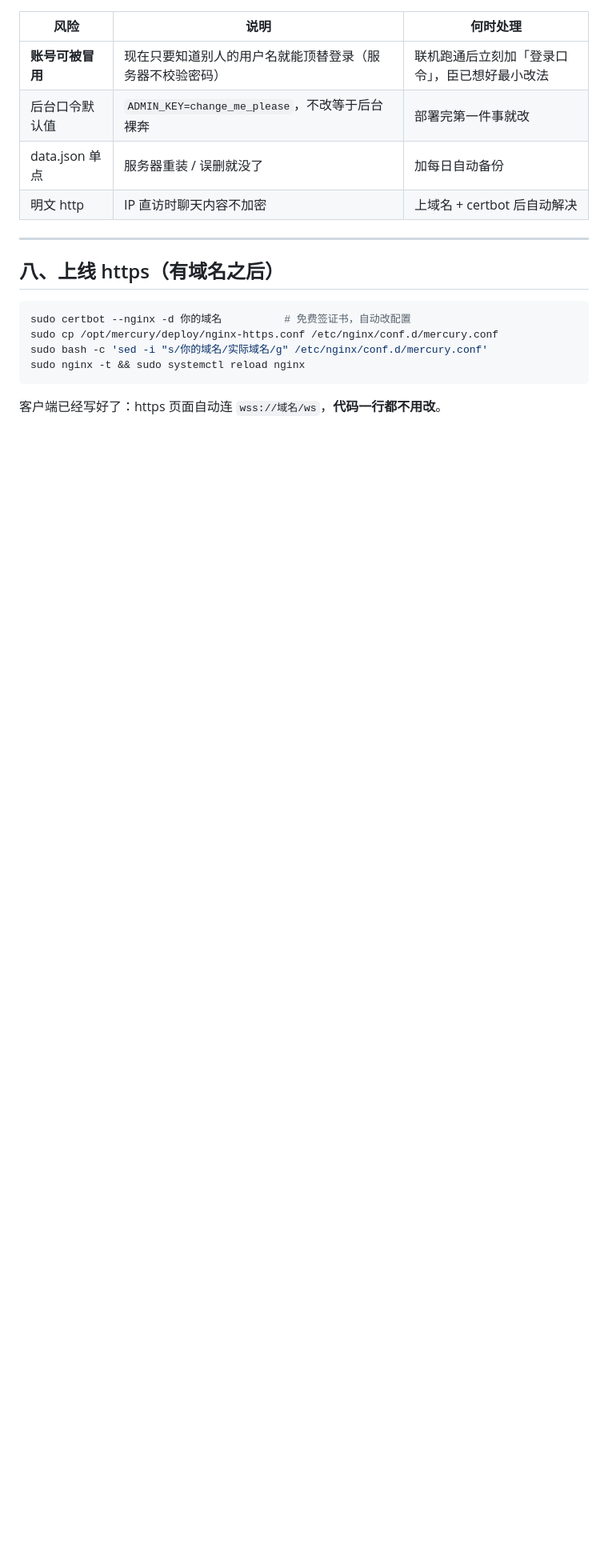
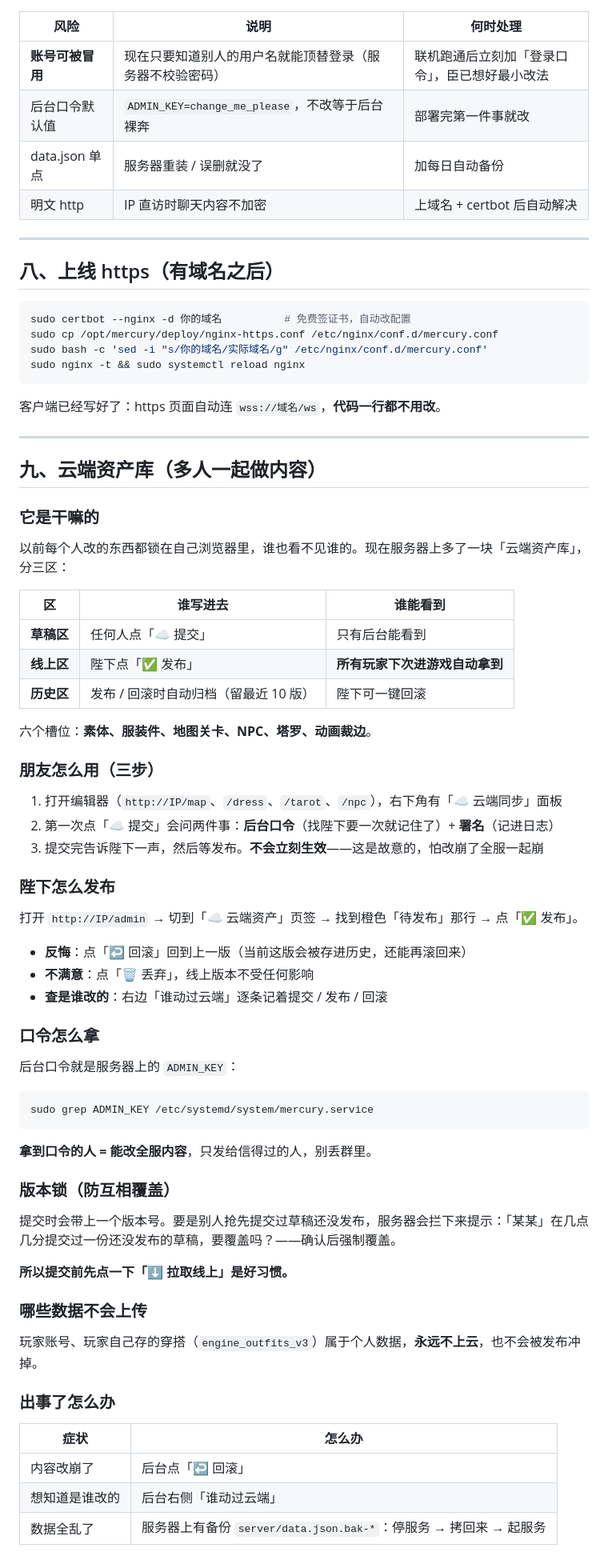
Before and after one commit to PuinnacleYoung/Mercury, a Markdown page: deploy/部署说明.md, the part around the change. Shown at 80% size. Rendered like a GitHub page; blank space fills up the shorter version.

````diff
--- a/deploy/部署说明.md
+++ b/deploy/部署说明.md
@@ -137,3 +137,61 @@ sudo nginx -t && sudo systemctl reload nginx
 ```
 
 客户端已经写好了：https 页面自动连 `wss://域名/ws`，**代码一行都不用改**。
+
+---
+
+## 九、云端资产库（多人一起做内容）
+
+### 它是干嘛的
+
+以前每个人改的东西都锁在自己浏览器里，谁也看不见谁的。现在服务器上多了一块「云端资产库」，分三区：
+
+| 区 | 谁写进去 | 谁能看到 |
+|---|---|---|
+| **草稿区** | 任何人点「☁️ 提交」 | 只有后台能看到 |
+| **线上区** | 陛下点「✅ 发布」 | **所有玩家下次进游戏自动拿到** |
+| **历史区** | 发布 / 回滚时自动归档（留最近 10 版） | 陛下可一键回滚 |
+
+六个槽位：**素体、服装件、地图关卡、NPC、塔罗、动画裁边**。
+
+### 朋友怎么用（三步）
+
+1. 打开编辑器（`http://IP/map`、`/dress`、`/tarot`、`/npc`），右下角有「☁️ 云端同步」面板
+2. 第一次点「☁️ 提交」会问两件事：**后台口令**（找陛下要一次就记住了）+ **署名**（记进日志）
+3. 提交完告诉陛下一声，然后等发布。**不会立刻生效**——这是故意的，怕改崩了全服一起崩
+
+### 陛下怎么发布
+
+打开 `http://IP/admin` → 切到「☁️ 云端资产」页签 → 找到橙色「待发布」那行 → 点「✅ 发布」。
+
+- **反悔**：点「↩️ 回滚」回到上一版（当前这版会被存进历史，还能再滚回来）
+- **不满意**：点「🗑 丢弃」，线上版本不受任何影响
+- **查是谁改的**：右边「谁动过云端」逐条记着提交 / 发布 / 回滚
+
+### 口令怎么拿
+
+后台口令就是服务器上的 `ADMIN_KEY`：
+
+```bash
+sudo grep ADMIN_KEY /etc/systemd/system/mercury.service
+```
+
+**拿到口令的人 = 能改全服内容**，只发给信得过的人，别丢群里。
+
+### 版本锁（防互相覆盖）
+
+提交时会带上一个版本号。要是别人抢先提交过草稿还没发布，服务器会拦下来提示：「某某」在几点几分提交过一份还没发布的草稿，要覆盖吗？——确认后强制覆盖。
+
+**所以提交前先点一下「⬇️ 拉取线上」是好习惯。**
+
+### 哪些数据不会上传
+
+玩家账号、玩家自己存的穿搭（`engine_outfits_v3`）属于个人数据，**永远不上云**，也不会被发布冲掉。
+
+### 出事了怎么办
+
+| 症状 | 怎么办 |
+|---|---|
+| 内容改崩了 | 后台点「↩️ 回滚」 |
+| 想知道是谁改的 | 后台右侧「谁动过云端」 |
+| 数据全乱了 | 服务器上有备份 `server/data.json.bak-*`：停服务 → 拷回来 → 起服务 |
````
Also changed, not shown: README.md (+2 -1 lines).
